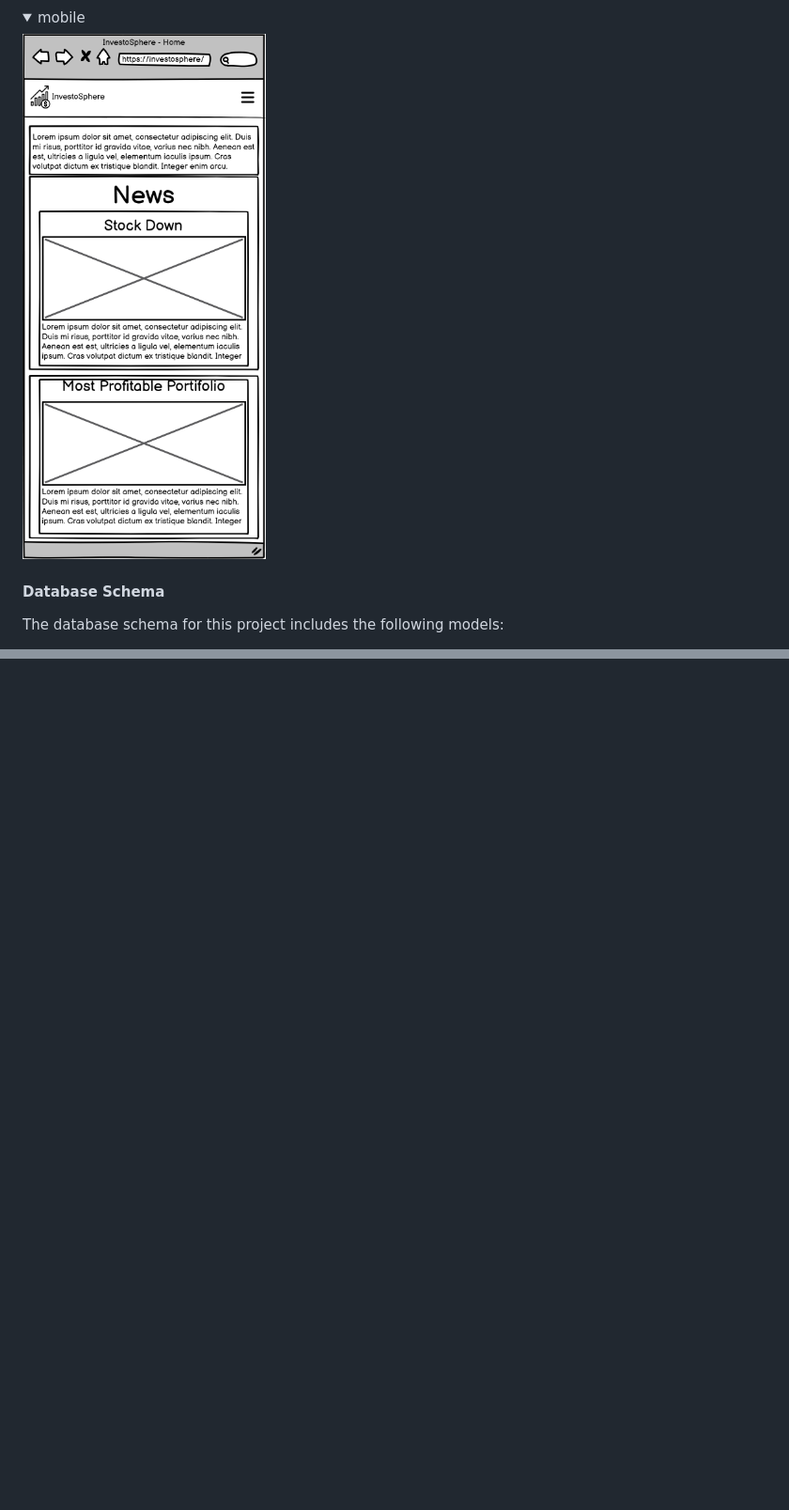
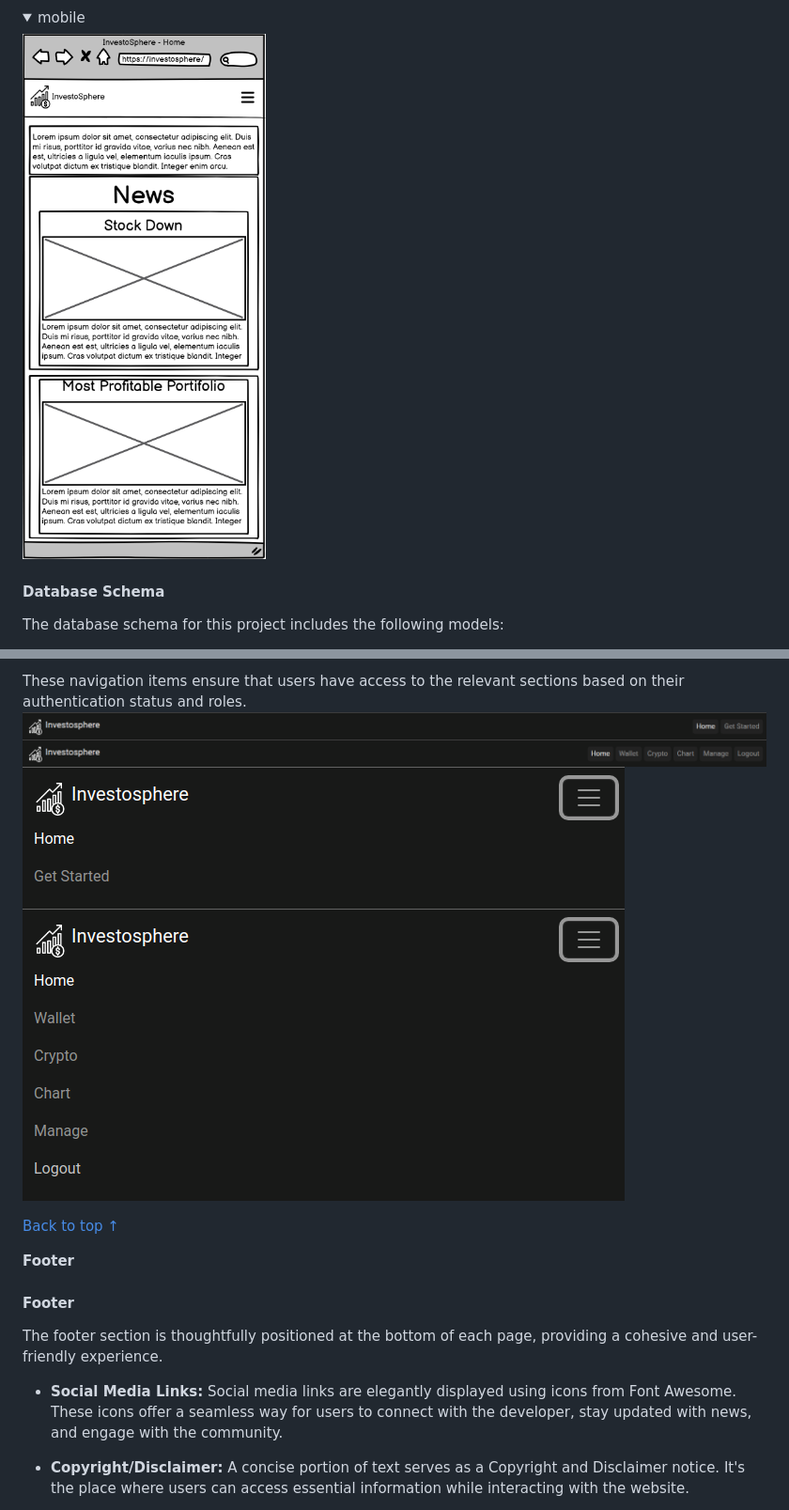
Before and after one commit to Danvm94/investosphere, a Markdown page: README.md, 2 parts joined by grey strips. Shown: that part at 94% size. GitHub-like rendering; pictures changed too: README/navbar-desktop-in.png (added), README/navbar-desktop-out.png (added), README/navbar-mobile-in.png (added); folded sections open; blank space fills up the shorter version.

```diff
--- a/README.md
+++ b/README.md
@@ -67,7 +67,7 @@ The wireframes served as a visual guide to outline the layout and structure of t
 
 <details><summary>mobile</summary>
 
-![mobile-home-wireframe](/README/mobile-home-wireframe.png)
+![mobile-home-wireframe](./README/mobile-home-wireframe.png)
 
 </details>
 
@@ -108,0 +150,17 @@ This schema defines the structure of your project's database, facilitating the m
+These navigation items ensure that users have access to the relevant sections based on their authentication status and roles.
+![navbar-desktop-out](./README/navbar-desktop-out.png)
+![navbar-desktop-in](./README/navbar-desktop-in.png)
+![navbar-mobile-out](./README/navbar-mobile-out.png)
+![navbar-mobile-in](./README/navbar-mobile-in.png)
+
+[Back to top &uarr;](#contents)
+
+**Footer**
+
+#### **Footer**
+
+The footer section is thoughtfully positioned at the bottom of each page, providing a cohesive and user-friendly experience.
+
+- **Social Media Links:** Social media links are elegantly displayed using icons from Font Awesome. These icons offer a seamless way for users to connect with the developer, stay updated with news, and engage with the community.
+
+- **Copyright/Disclaimer:** A concise portion of text serves as a Copyright and Disclaimer notice. It's the place where users can access essential information while interacting with the website.
```
Also changed, not shown: other parts of README.md (+45 -4 lines), README/db-investosphere.png (added), 2 other files.
